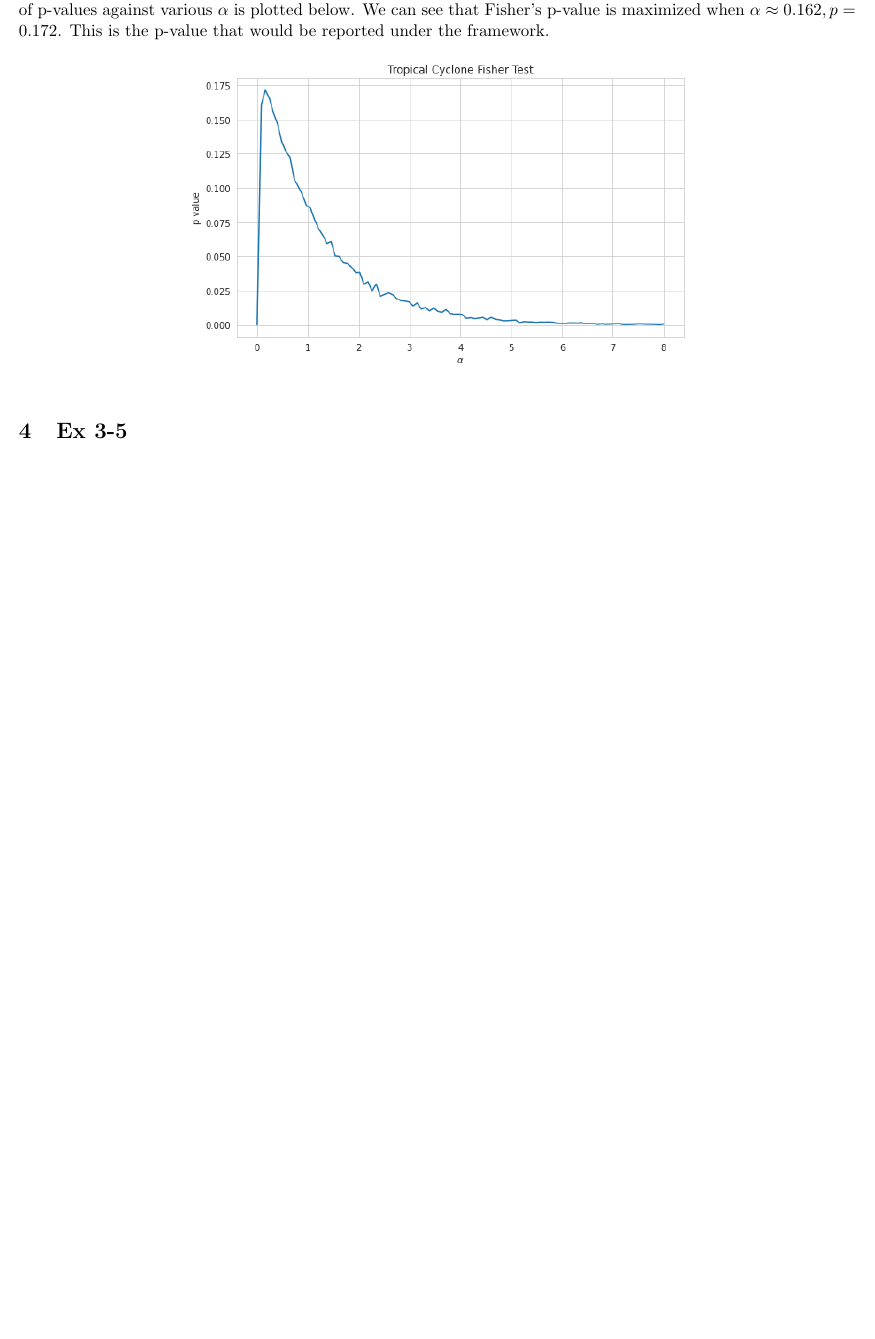
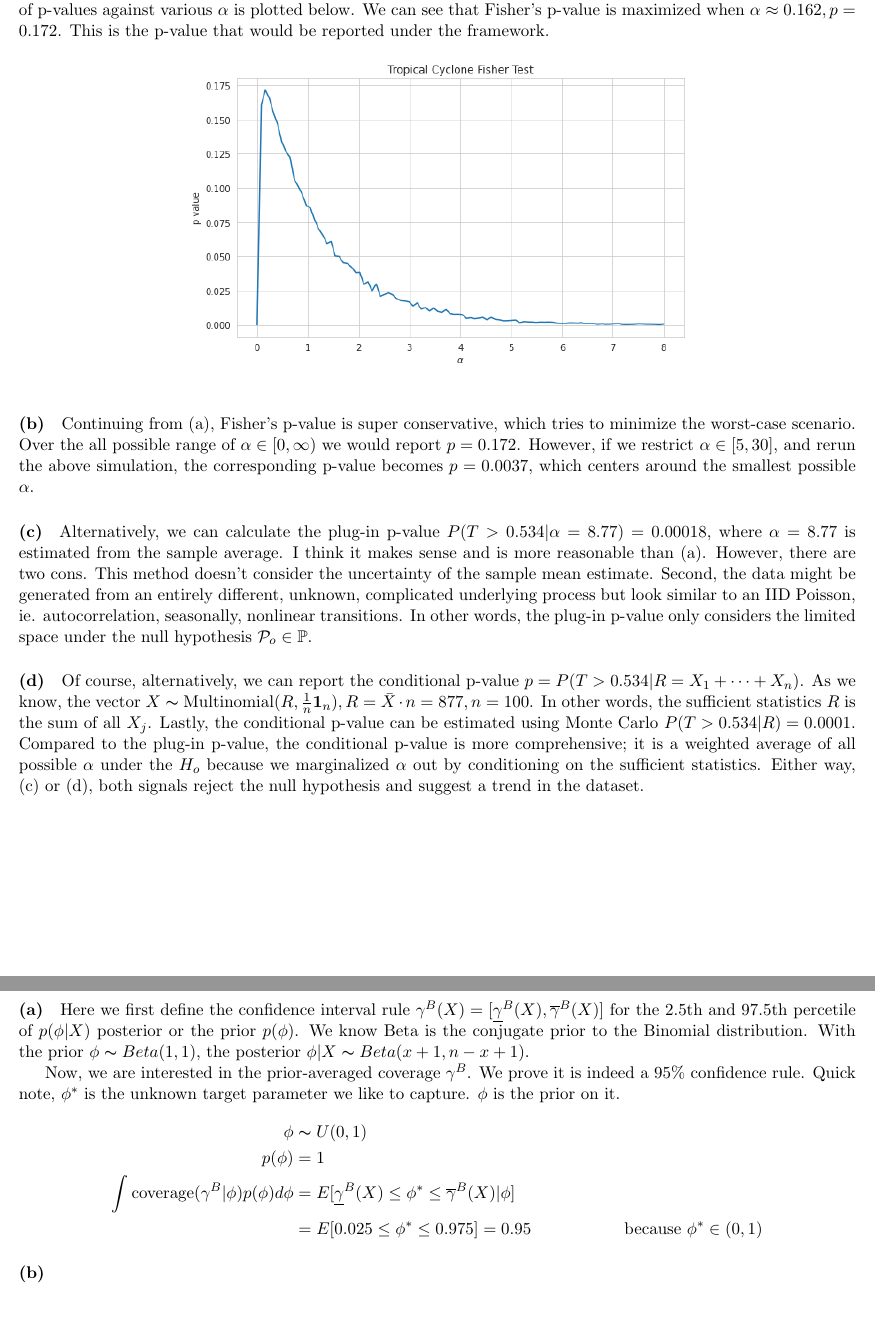
Before and after one commit to WHITSNAK/sta532-sp23, a LaTeX problem sheet (hws/hw6.tex): part of page 2 of 2 before the commit and two parts of pages 2 and 3 of 3 after it, the two joined at a grey line, cut so that both start at the same text, the shorter picture padded with empty space. Compiled offline with pdfLaTeX.

Commit message:
Updates from Overleaf

```diff
--- a/hws/hw6.tex
+++ b/hws/hw6.tex
@@ -92,11 +92,31 @@ First, since it maximizes over all possible $\alpha$, we run a Monte Carlo to es
   \centering
   \includegraphics[width=0.6\textwidth]{hw6-1.png}
   \captionsetup{justification=centering}
-  % \caption{}
-  % \label{fig:sufficient-logl}
 \end{figure*}
 
+\paragraph{(b)}
+Continuing from (a), Fisher's p-value is super conservative, which tries to minimize the worst-case scenario. Over the all possible range of $\alpha \in [0, \infty)$ we would report $p = 0.172$. However, if we restrict $\alpha \in [5, 30]$, and rerun the above simulation, the corresponding p-value becomes $p = 0.0037$, which centers around the smallest possible $\alpha$.
+
+\paragraph{(c)}
+Alternatively, we can calculate the plug-in p-value $P(T>0.534|\alpha=8.77) = 0.00018$, where $\alpha=8.77$ is estimated from the sample average. I think it makes sense and is more reasonable than (a). However, there are two cons. This method doesn't consider the uncertainty of the sample mean estimate. Second, the data might be generated from an entirely different, unknown, complicated underlying process but look similar to an IID Poisson, ie. autocorrelation, seasonally, nonlinear transitions. In other words, the plug-in p-value only considers the limited space under the null hypothesis $\mathcal{P}_o \in \mathbb{P}$.
+
+\paragraph{(d)}
+Of course, alternatively, we can report the conditional p-value $p = P(T>0.534|R=X_1+ \dots +X_n)$. As we know, the vector $X \thicksim \text{Multinomial}(R, \frac{1}{n}\mathbf{1}_n), R=\bar{X}\cdot n=877, n = 100$. In other words, the sufficient statistics $R$ is the sum of all $X_j$. Lastly, the conditional p-value can be estimated using Monte Carlo $P(T>0.534|R) = 0.0001$. Compared to the plug-in p-value, the conditional p-value is more comprehensive; it is a weighted average of all possible $\alpha$ under the $H_o$ because we marginalized $\alpha$ out by conditioning on the sufficient statistics. Either way, (c) or (d), both signals reject the null hypothesis and suggest a trend in the dataset.
+
+\newpage
 \section{Ex 3-5}
+\paragraph{(a)}
+Here we first define the confidence interval rule $\gamma^B(X) = [\underline{\gamma}^B(X), \overline{\gamma}^B(X)]$ for the 2.5th and 97.5th percetile of $p(\phi|X)$ posterior or the prior $p(\phi)$. We know Beta is the conjugate prior to the Binomial distribution. With the prior $\phi \thicksim Beta(1, 1)$, the posterior $\phi|X \thicksim Beta(x + 1, n-x+1)$.
+
+Now, we are interested in the prior-averaged coverage $\gamma^B$. We prove it is indeed a 95\% confidence rule. Quick note, $\phi^*$ is the unknown target parameter we like to capture. $\phi$ is the prior on it.
+\begin{align*}
+    \phi &\thicksim U(0, 1) \\
+    p(\phi) &= 1 \\
+    \int \text{coverage}(\gamma^B|\phi) p(\phi) d\phi &= E[\underline{\gamma}^B(X) \le \phi^* \le \overline{\gamma}^B(X)|\phi] \\
+        &= E[0.025 \le \phi^* \le 0.975] = 0.95 && \text{because $\phi^* \in (0, 1)$}
+\end{align*}
+
+\paragraph{(b)}
 
 
 \end{document}
```
